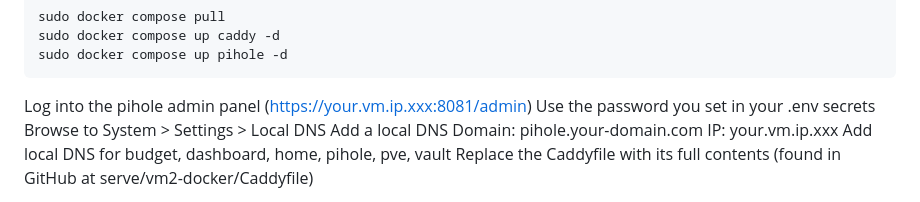
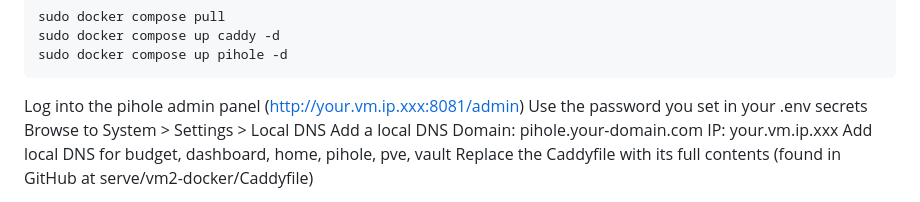
Before and after one commit to NolanDonahue/HomeServer, a Markdown page: instructions.md, the part around the change. GitHub-like rendering.

````diff
--- a/instructions.md
+++ b/instructions.md
@@ -94,7 +94,7 @@ sudo docker compose pull
 sudo docker compose up caddy -d
 sudo docker compose up pihole -d
 ```
-Log into the pihole admin panel (https://your.vm.ip.xxx:8081/admin)
+Log into the pihole admin panel (http://your.vm.ip.xxx:8081/admin)
   Use the password you set in your .env secrets
   Browse to System > Settings > Local DNS
     Add a local DNS
````
